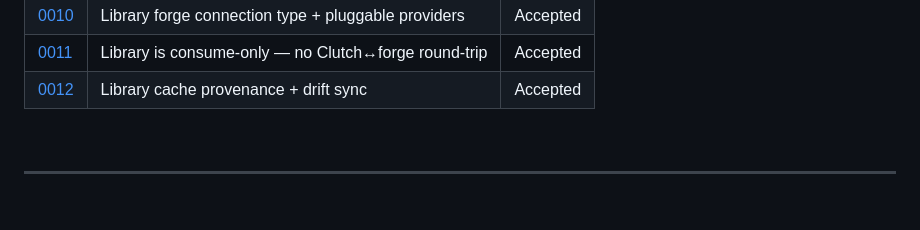
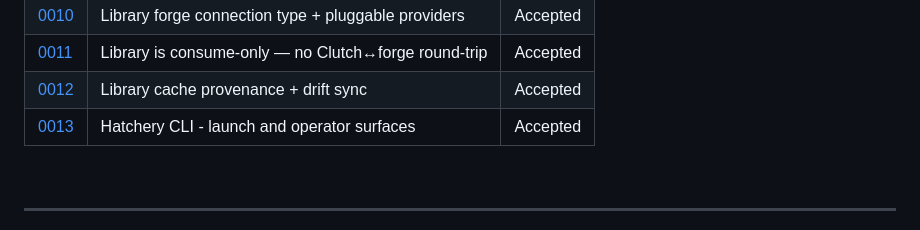
Before and after one commit to dustinestes/Hatchery, a Markdown page: docs/adr/README.md, the part around the change. Drawn GitHub-style; blank space fills up the shorter version.

Commit message:
docs: accept ADR-0013 Hatchery CLI launch and operator (#343) (#346)
Co-authored-by: Dustin Estes <claudeai.putt935@passmail.com>
Co-authored-by: Cursor <cursoragent@cursor.com>

```diff
--- a/docs/adr/README.md
+++ b/docs/adr/README.md
@@ -57,6 +57,7 @@ Number files: `NNNN-short-slug.md` (zero-padded). Do not renumber after merge.
 | [0010](0010-library-forge-providers.md) | Library forge connection type + pluggable providers | Accepted |
 | [0011](0011-library-consume-only-no-clutch-roundtrip.md) | Library is consume-only — no Clutch↔forge round-trip | Accepted |
 | [0012](0012-library-cache-provenance-drift.md) | Library cache provenance + drift sync | Accepted |
+| [0013](0013-hatchery-cli-launch-and-operator.md) | Hatchery CLI - launch and operator surfaces | Accepted |
 
 <br>
 
```
Also changed, not shown: docs/adr/0013-hatchery-cli-launch-and-operator.md (added, +57 -0 lines).
